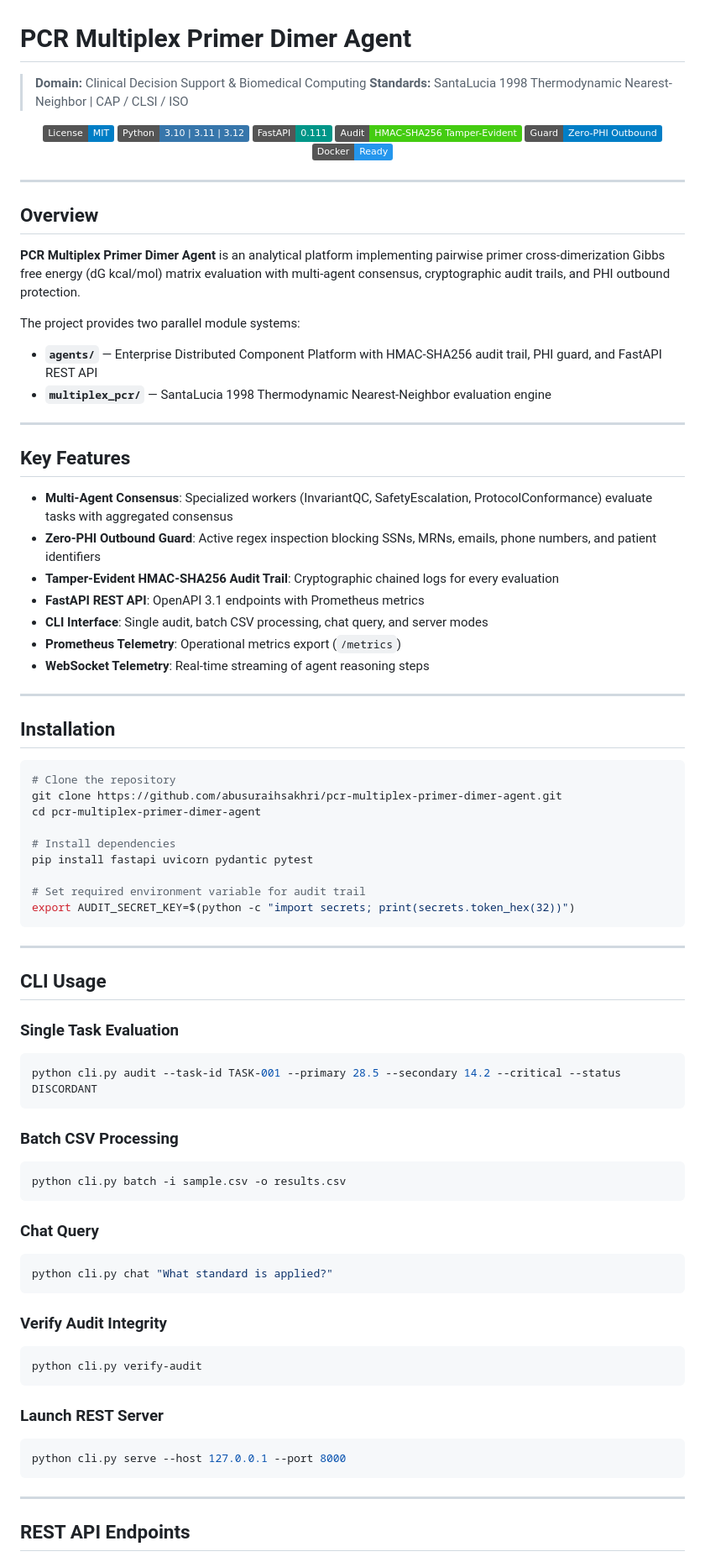
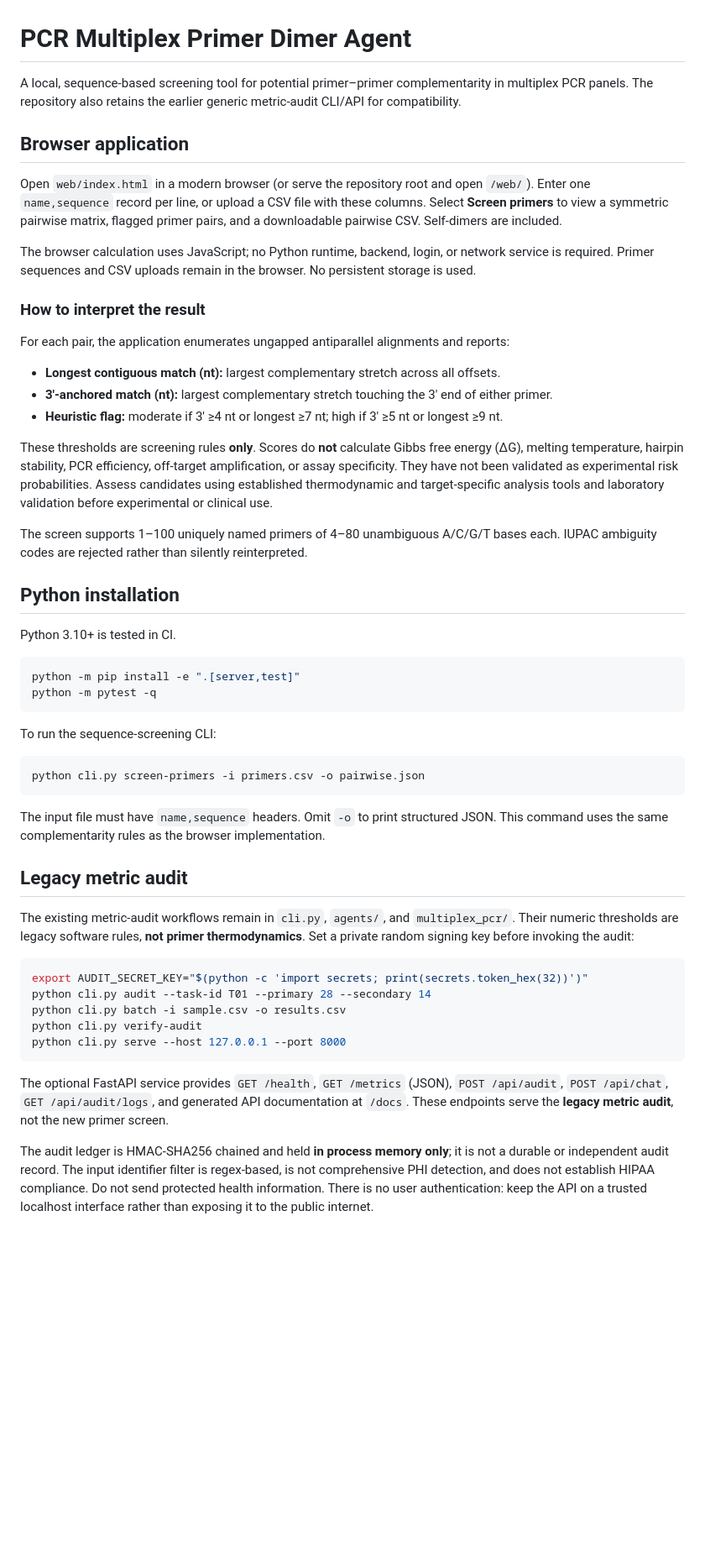
Before and after one commit to abusuraihsakhri/pcr-multiplex-primer-dimer-agent, a Markdown page: README.md, the part around one of its changes. Shown at 84% size. Rendered like a GitHub page; badges without logos; blank space fills up the shorter version.

Commit message:
Document verified functionality and limitations

````diff
--- a/README.md
+++ b/README.md
@@ -1,88 +1,55 @@
 # PCR Multiplex Primer Dimer Agent
 
-> **Domain:** Clinical Decision Support & Biomedical Computing
-> **Standards:** SantaLucia 1998 Thermodynamic Nearest-Neighbor | CAP / CLSI / ISO
+A local, sequence-based screening tool for potential primer–primer complementarity in multiplex PCR panels. The repository also retains the earlier generic metric-audit CLI/API for compatibility.
 
-<div align="center">
+## Browser application
 
-[![License: MIT](https://img.shields.io/badge/License-MIT-blue.svg)](LICENSE)
-![Python](https://img.shields.io/badge/Python-3.10%20%7C%203.11%20%7C%203.12-3776AB.svg?logo=python&logoColor=white)
-![FastAPI](https://img.shields.io/badge/FastAPI-0.111-009688.svg?logo=fastapi&logoColor=white)
-![Audit Trail](https://img.shields.io/badge/Audit-HMAC--SHA256_Tamper--Evident-brightgreen.svg)
-![Zero-PHI Guard](https://img.shields.io/badge/Guard-Zero--PHI_Outbound-blue.svg)
-![Docker](https://img.shields.io/badge/Docker-Ready-2496ED.svg?logo=docker&logoColor=white)
+Open `web/index.html` in a modern browser (or serve the repository root and open `/web/`). Enter one `name,sequence` record per line, or upload a CSV file with these columns. Select **Screen primers** to view a symmetric pairwise matrix, flagged primer pairs, and a downloadable pairwise CSV. Self-dimers are included.
 
-</div>
+The browser calculation uses JavaScript; no Python runtime, backend, login, or network service is required. Primer sequences and CSV uploads remain in the browser. No persistent storage is used.
 
----
+### How to interpret the result
 
-## Overview
+For each pair, the application enumerates ungapped antiparallel alignments and reports:
 
-**PCR Multiplex Primer Dimer Agent** is an analytical platform implementing pairwise primer cross-dimerization Gibbs free energy (dG kcal/mol) matrix evaluation with multi-agent consensus, cryptographic audit trails, and PHI outbound protection.
+- **Longest contiguous match (nt):** largest complementary stretch across all offsets.
+- **3′-anchored match (nt):** largest complementary stretch touching the 3′ end of either primer.
+- **Heuristic flag:** moderate if 3′ ≥4 nt or longest ≥7 nt; high if 3′ ≥5 nt or longest ≥9 nt.
 
-The project provides two parallel module systems:
+These thresholds are screening rules **only**. Scores do **not** calculate Gibbs free energy (ΔG), melting temperature, hairpin stability, PCR efficiency, off-target amplification, or assay specificity. They have not been validated as experimental risk probabilities. Assess candidates using established thermodynamic and target-specific analysis tools and laboratory validation before experimental or clinical use.
 
-- **`agents/`** — Enterprise Distributed Component Platform with HMAC-SHA256 audit trail, PHI guard, and FastAPI REST API
-- **`multiplex_pcr/`** — SantaLucia 1998 Thermodynamic Nearest-Neighbor evaluation engine
+The screen supports 1–100 uniquely named primers of 4–80 unambiguous A/C/G/T bases each. IUPAC ambiguity codes are rejected rather than silently reinterpreted.
 
----
+## Python installation
 
-## Key Features
-
-- **Multi-Agent Consensus**: Specialized workers (InvariantQC, SafetyEscalation, ProtocolConformance) evaluate tasks with aggregated consensus
-- **Zero-PHI Outbound Guard**: Active regex inspection blocking SSNs, MRNs, emails, phone numbers, and patient identifiers
-- **Tamper-Evident HMAC-SHA256 Audit Trail**: Cryptographic chained logs for every evaluation
-- **FastAPI REST API**: OpenAPI 3.1 endpoints with Prometheus metrics
-- **CLI Interface**: Single audit, batch CSV processing, chat query, and server modes
-- **Prometheus Telemetry**: Operational metrics export (`/metrics`)
-- **WebSocket Telemetry**: Real-time streaming of agent reasoning steps
-
----
-
-## Installation
+Python 3.10+ is tested in CI.
 
 ```bash
-# Clone the repository
-git clone https://github.com/abusuraihsakhri/pcr-multiplex-primer-dimer-agent.git
-cd pcr-multiplex-primer-dimer-agent
-
-# Install dependencies
-pip install fastapi uvicorn pydantic pytest
-
-# Set required environment variable for audit trail
-export AUDIT_SECRET_KEY=$(python -c "import secrets; print(secrets.token_hex(32))")
+python -m pip install -e ".[server,test]"
+python -m pytest -q
 ```
 
----
+To run the sequence-screening CLI:
 
-## CLI Usage
-
-### Single Task Evaluation
 ```bash
-python cli.py audit --task-id TASK-001 --primary 28.5 --secondary 14.2 --critical --status DISCORDANT
+python cli.py screen-primers -i primers.csv -o pairwise.json
 ```
 
-### Batch CSV Processing
+The input file must have `name,sequence` headers. Omit `-o` to print structured JSON. This command uses the same complementarity rules as the browser implementation.
+
+## Legacy metric audit
+
+The existing metric-audit workflows remain in `cli.py`, `agents/`, and `multiplex_pcr/`. Their numeric thresholds are legacy software rules, **not primer thermodynamics**. Set a private random signing key before invoking the audit:
+
 ```bash
+export AUDIT_SECRET_KEY="$(python -c 'import secrets; print(secrets.token_hex(32))')"
+python cli.py audit --task-id T01 --primary 28 --secondary 14
 python cli.py batch -i sample.csv -o results.csv
-```
-
-### Chat Query
-```bash
-python cli.py chat "What standard is applied?"
-```
-
-### Verify Audit Integrity
-```bash
 python cli.py verify-audit
-```
-
-### Launch REST Server
-```bash
 python cli.py serve --host 127.0.0.1 --port 8000
 ```
 
----
+The optional FastAPI service provides `GET /health`, `GET /metrics` (JSON), `POST /api/audit`, `POST /api/chat`, `GET /api/audit/logs`, and generated API documentation at `/docs`. These endpoints serve the **legacy metric audit**, not the new primer screen.
 
-## REST API Endpoints
+The audit ledger is HMAC-SHA256 chained and held **in process memory only**; it is not a durable or independent audit record. The input identifier filter is regex-based, is not comprehensive PHI detection, and does not establish HIPAA compliance. Do not send protected health information. There is no user authentication: keep the API on a trusted localhost interface rather than exposing it to the public internet.
 
````
Also changed, not shown: other parts of README.md (+11 -106 lines).
